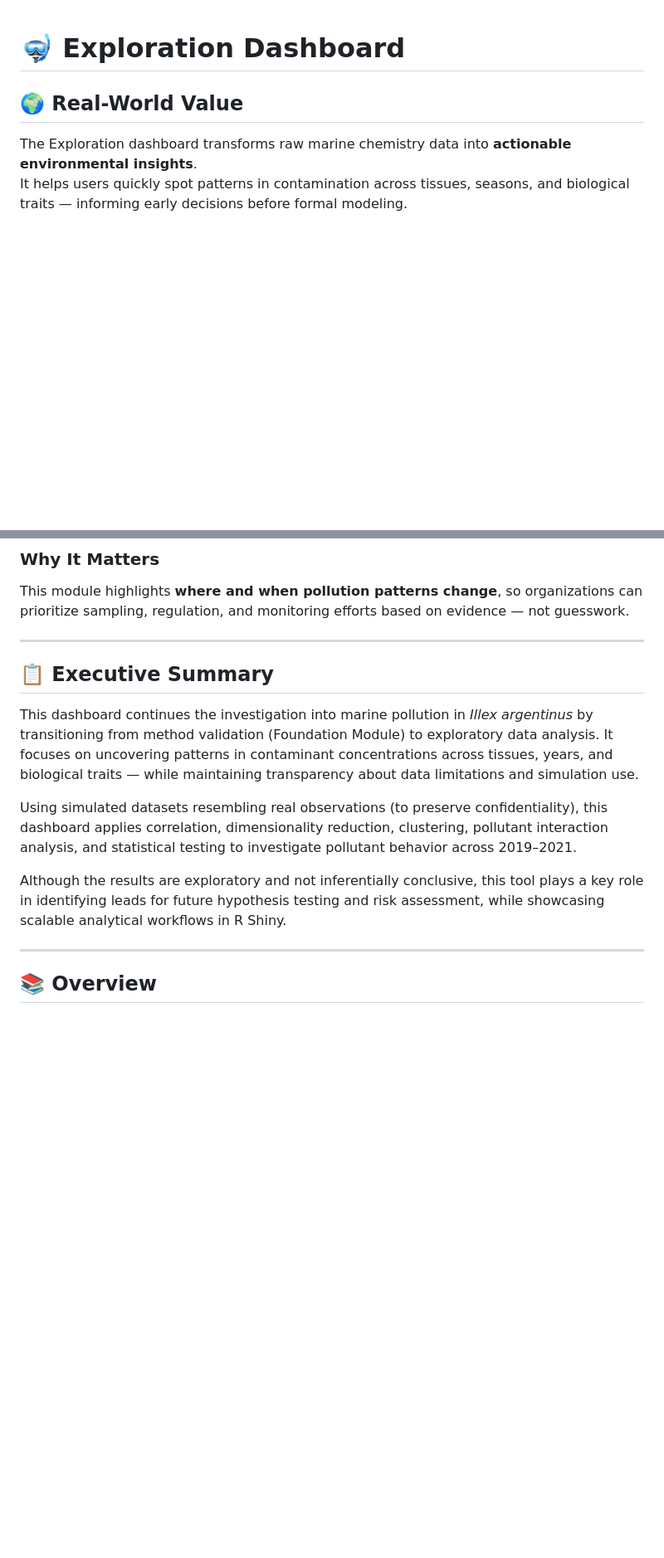
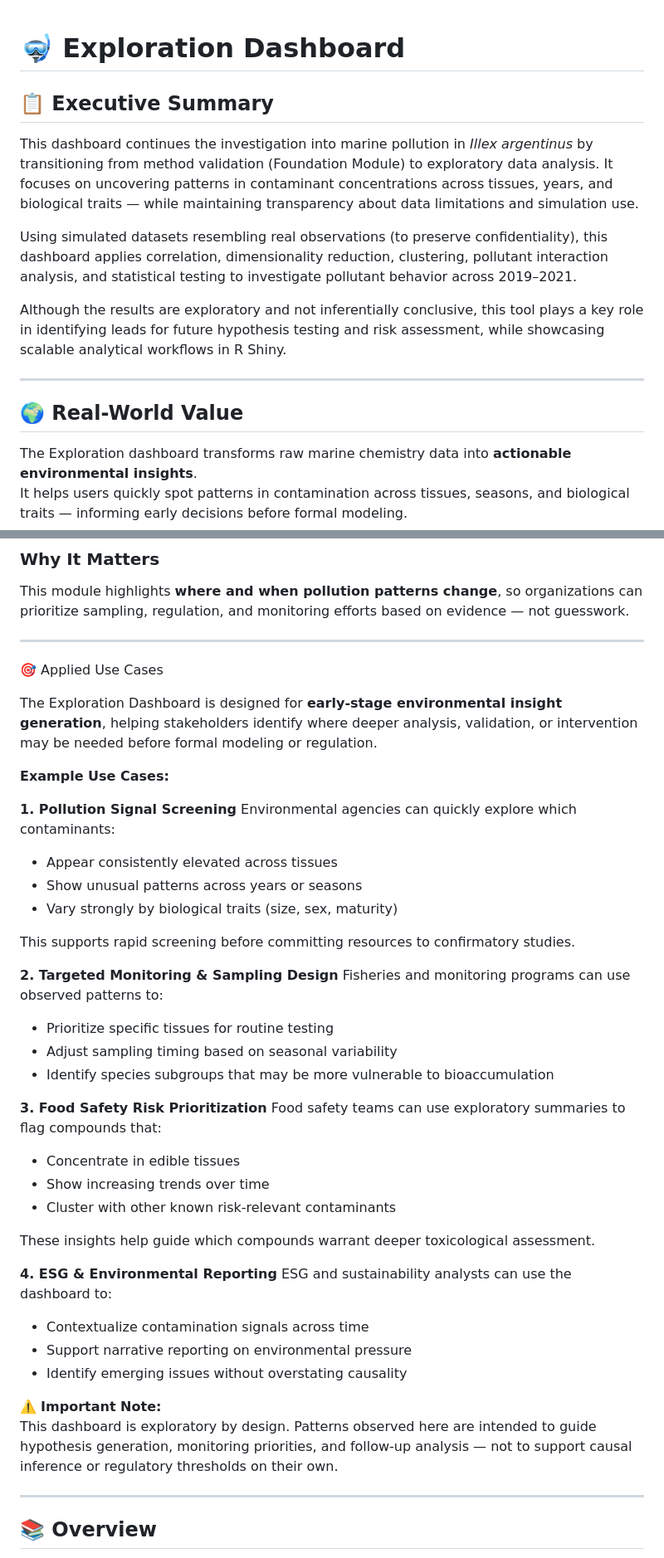
Before and after one commit to Euchie23/SquidStack, a Markdown page: Exploration/README.md, 2 parts joined by grey strips. Shown at 83% size. GitHub-like rendering; blank space fills up the shorter version.

```diff
--- a/Exploration/README.md
+++ b/Exploration/README.md
@@ -1,4 +1,14 @@
 # 🤿 Exploration Dashboard
+
+## 📋 Executive Summary
+
+This dashboard continues the investigation into marine pollution in *Illex argentinus* by transitioning from method validation (Foundation Module) to exploratory data analysis. It focuses on uncovering patterns in contaminant concentrations across tissues, years, and biological traits — while maintaining transparency about data limitations and simulation use.
+
+Using simulated datasets resembling real observations (to preserve confidentiality), this dashboard applies correlation, dimensionality reduction, clustering, pollutant interaction analysis, and statistical testing to investigate pollutant behavior across 2019–2021.
+
+Although the results are exploratory and not inferentially conclusive, this tool plays a key role in identifying leads for future hypothesis testing and risk assessment, while showcasing scalable analytical workflows in R Shiny.
+
+---
 
 ## 🌍 Real-World Value
 
@@ -16,13 +26,42 @@ This module highlights **where and when pollution patterns change**, so organiza
 
 ---
 
-## 📋 Executive Summary
+🎯 Applied Use Cases
 
-This dashboard continues the investigation into marine pollution in *Illex argentinus* by transitioning from method validation (Foundation Module) to exploratory data analysis. It focuses on uncovering patterns in contaminant concentrations across tissues, years, and biological traits — while maintaining transparency about data limitations and simulation use.
+The Exploration Dashboard is designed for **early-stage environmental insight generation**, helping stakeholders identify where deeper analysis, validation, or intervention may be needed before formal modeling or regulation.
 
-Using simulated datasets resembling real observations (to preserve confidentiality), this dashboard applies correlation, dimensionality reduction, clustering, pollutant interaction analysis, and statistical testing to investigate pollutant behavior across 2019–2021.
+**Example Use Cases:**
 
-Although the results are exploratory and not inferentially conclusive, this tool plays a key role in identifying leads for future hypothesis testing and risk assessment, while showcasing scalable analytical workflows in R Shiny.
+**1. Pollution Signal Screening**
+Environmental agencies can quickly explore which contaminants:
+- Appear consistently elevated across tissues
+- Show unusual patterns across years or seasons
+- Vary strongly by biological traits (size, sex, maturity)
+
+This supports rapid screening before committing resources to confirmatory studies.
+
+**2. Targeted Monitoring & Sampling Design**
+Fisheries and monitoring programs can use observed patterns to:
+- Prioritize specific tissues for routine testing
+- Adjust sampling timing based on seasonal variability
+- Identify species subgroups that may be more vulnerable to bioaccumulation
+
+**3. Food Safety Risk Prioritization**
+Food safety teams can use exploratory summaries to flag compounds that:
+- Concentrate in edible tissues
+- Show increasing trends over time
+- Cluster with other known risk-relevant contaminants
+
+These insights help guide which compounds warrant deeper toxicological assessment.
+
+**4. ESG & Environmental Reporting**
+ESG and sustainability analysts can use the dashboard to:
+- Contextualize contamination signals across time
+- Support narrative reporting on environmental pressure
+- Identify emerging issues without overstating causality
+
+⚠️ **Important Note:**
+This dashboard is exploratory by design. Patterns observed here are intended to guide hypothesis generation, monitoring priorities, and follow-up analysis — not to support causal inference or regulatory thresholds on their own.
 
 ---
 
```
